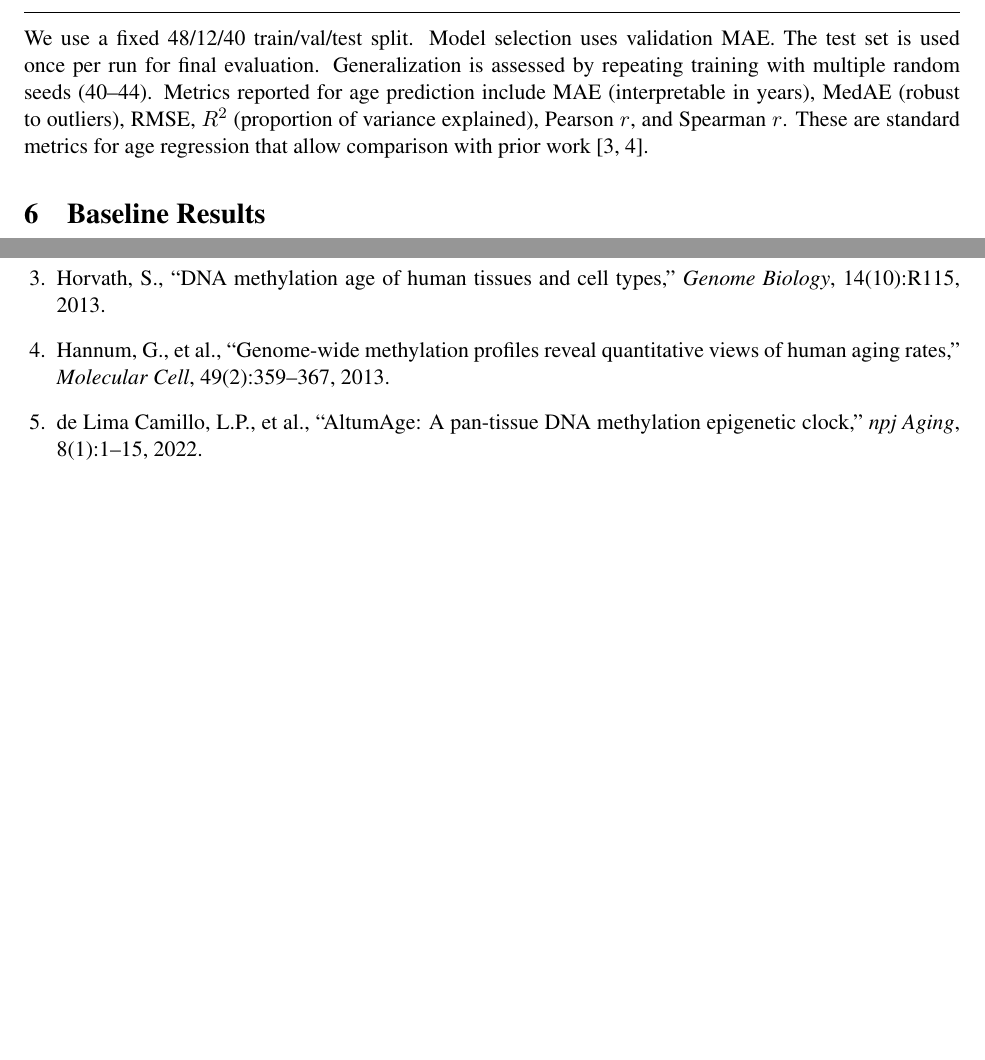
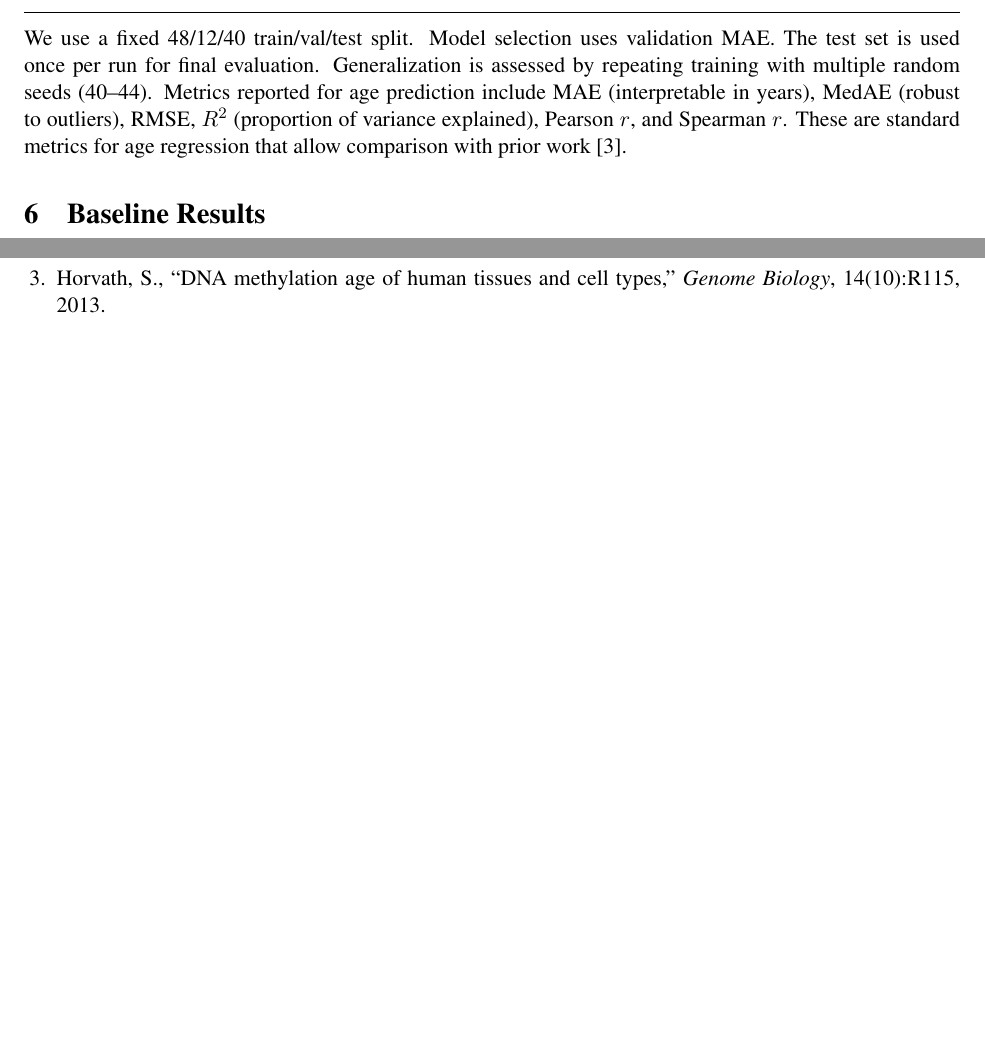
Before and after one commit to netanelazran11/BiomedSciAI_ACL_Project, a LaTeX document (methyl/docs/methylation_age_report.tex): two parts of pages 2 and 7 of 7, joined at a grey line, cut so that both start at the same text, the shorter picture padded with empty space. Compiled offline with pdfLaTeX.

Commit message:
Remove references 4-5, keep only 1-3

```diff
--- a/methyl/docs/methylation_age_report.tex
+++ b/methyl/docs/methylation_age_report.tex
@@ -92,7 +92,7 @@ Pretraining uses masked MSE to reconstruct methylation values (MLM) with a 30\%
 \vspace{-0.3em}
 \hrule
 \vspace{0.8em}
-We use a fixed 48/12/40 train/val/test split. Model selection uses validation MAE. The test set is used once per run for final evaluation. Generalization is assessed by repeating training with multiple random seeds (40--44). Metrics reported for age prediction include MAE (interpretable in years), MedAE (robust to outliers), RMSE, $R^2$ (proportion of variance explained), Pearson $r$, and Spearman $r$. These are standard metrics for age regression that allow comparison with prior work~[3, 4].
+We use a fixed 48/12/40 train/val/test split. Model selection uses validation MAE. The test set is used once per run for final evaluation. Generalization is assessed by repeating training with multiple random seeds (40--44). Metrics reported for age prediction include MAE (interpretable in years), MedAE (robust to outliers), RMSE, $R^2$ (proportion of variance explained), Pearson $r$, and Spearman $r$. These are standard metrics for age regression that allow comparison with prior work~[3].
 
 \section{Baseline Results}
 \vspace{-0.3em}
@@ -322,8 +322,6 @@ MethylGPT baseline & 4.95 & 0.911 \\
 \item Ying, K., et al., ``MethylGPT: a foundation model for the DNA methylome,'' \emph{bioRxiv}, 2024.
 \item Dandala, B., et al., ``BMFM-RNA: An Open Framework for Building Transcriptomic Foundation Models,'' \emph{arXiv}, 2025.
 \item Horvath, S., ``DNA methylation age of human tissues and cell types,'' \emph{Genome Biology}, 14(10):R115, 2013.
-\item Hannum, G., et al., ``Genome-wide methylation profiles reveal quantitative views of human aging rates,'' \emph{Molecular Cell}, 49(2):359--367, 2013.
-\item de Lima Camillo, L.P., et al., ``AltumAge: A pan-tissue DNA methylation epigenetic clock,'' \emph{npj Aging}, 8(1):1--15, 2022.
 \end{enumerate}
 
 \end{document}
```
